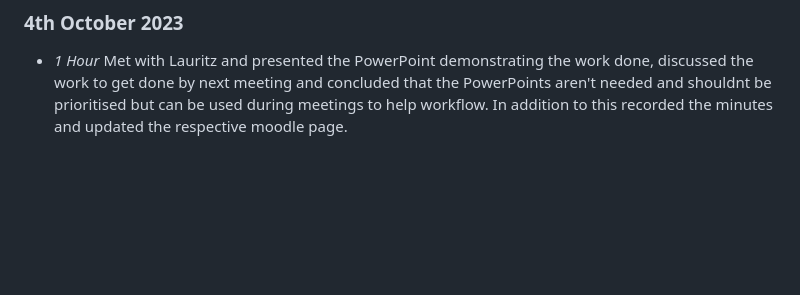
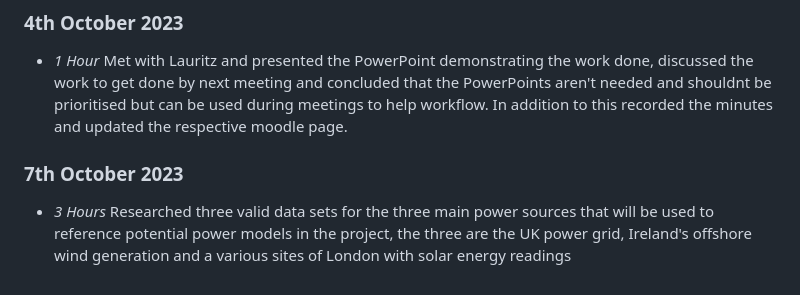
Before and after one commit to JamesNurdin/ECO-LEAF, a Markdown page: timelog.md, the part around the change. Rendered like a GitHub page; blank space fills up the shorter version.

Commit message:
Updated Timelog

```diff
--- a/timelog.md
+++ b/timelog.md
@@ -54,3 +54,5 @@
 * *1.5 Hours* Finished the powerpoint presentation in preparation for the meeting tomorrow, sent it to Lauritz to review beforehand along with the custom example that was worked on.
 ### 4th October 2023
 * *1 Hour* Met with Lauritz and presented the PowerPoint demonstrating the work done, discussed the work to get done by next meeting and concluded that the PowerPoints aren't needed and shouldnt be prioritised but can be used during meetings to help workflow. In addition to this recorded the minutes and updated the respective moodle page.
+### 7th October 2023
+* *3 Hours* Researched three valid data sets for the three main power sources that will be used to reference potential power models in the project, the three are the UK power grid, Ireland's offshore wind generation and a various sites of London with solar energy readings
```
